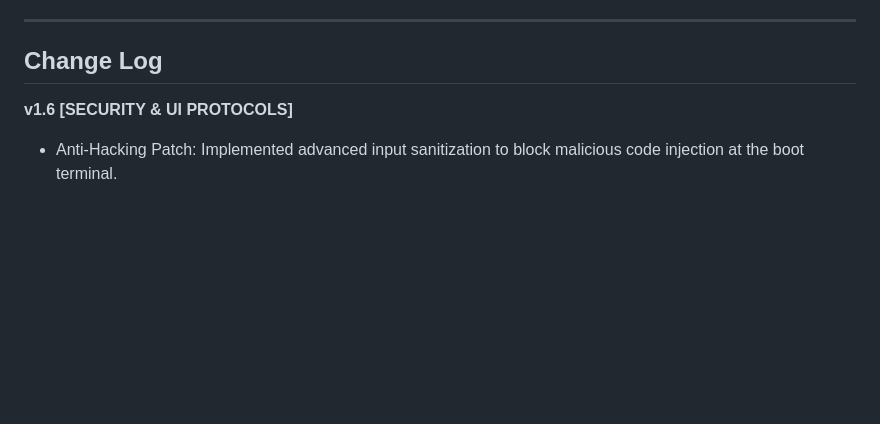
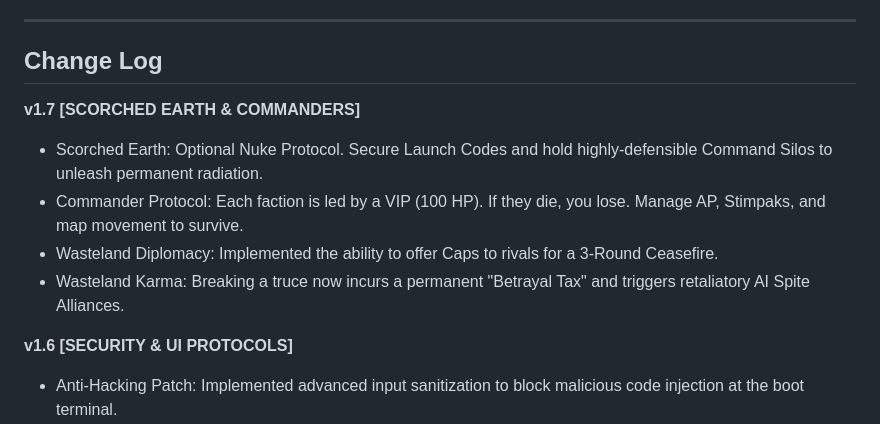
Before and after one commit to threememories/FalloutRisk, a Markdown page: README.md, the part around the change. GitHub-like rendering; blank space fills up the shorter version.

```diff
--- a/README.md
+++ b/README.md
@@ -84,6 +84,13 @@ Because the game is completely self-contained, you don't need to install anythin
 
 ## Change Log
 
+**v1.7 [SCORCHED EARTH & COMMANDERS]**
+
+- Scorched Earth: Optional Nuke Protocol. Secure Launch Codes and hold highly-defensible Command Silos to unleash permanent radiation.
+- Commander Protocol: Each faction is led by a VIP (100 HP). If they die, you lose. Manage AP, Stimpaks, and map movement to survive.
+- Wasteland Diplomacy: Implemented the ability to offer Caps to rivals for a 3-Round Ceasefire.
+- Wasteland Karma: Breaking a truce now incurs a permanent "Betrayal Tax" and triggers retaliatory AI Spite Alliances.
+
 **v1.6 [SECURITY & UI PROTOCOLS]**
 
 - Anti-Hacking Patch: Implemented advanced input sanitization to block malicious code injection at the boot terminal.
```
